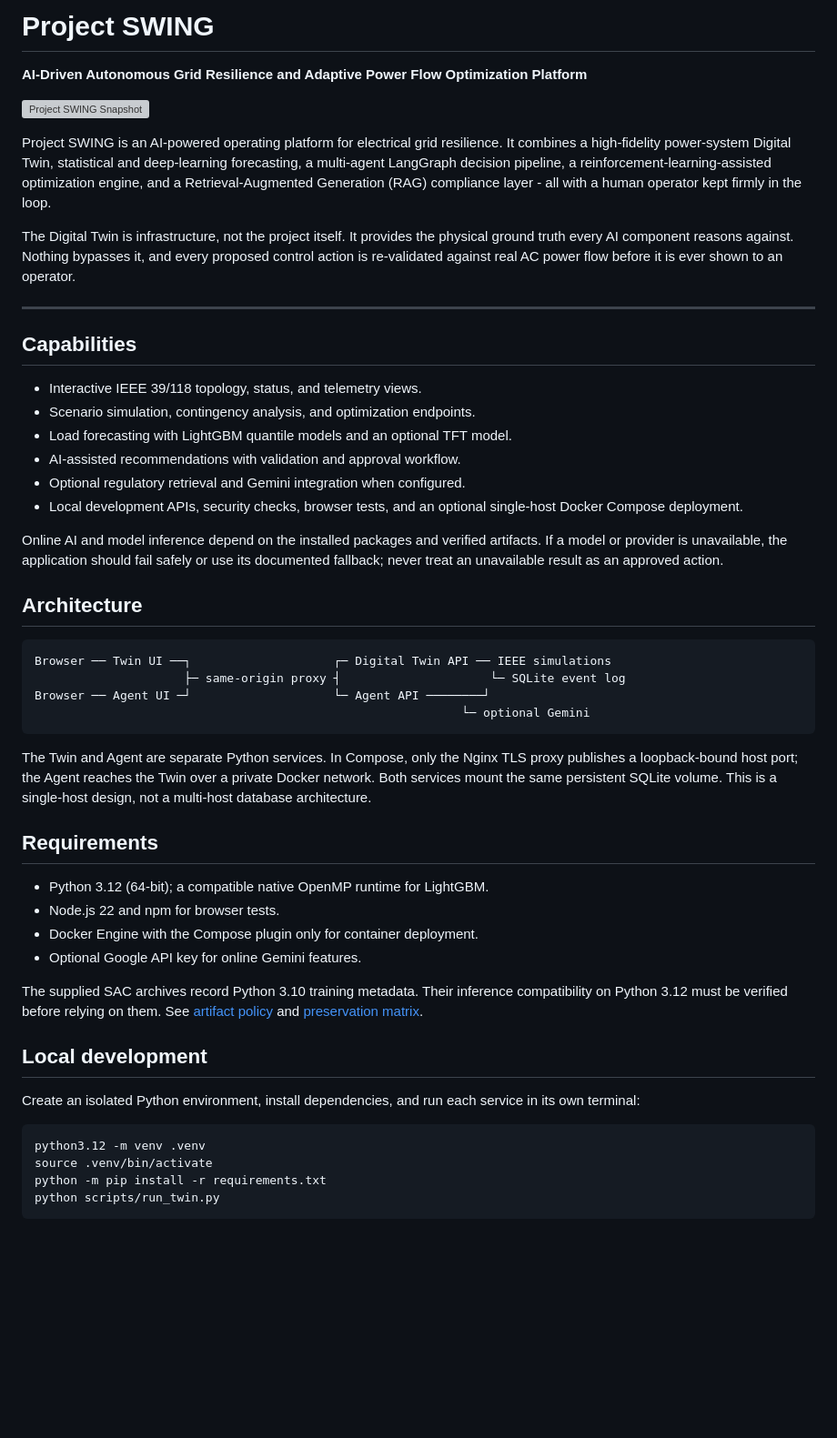
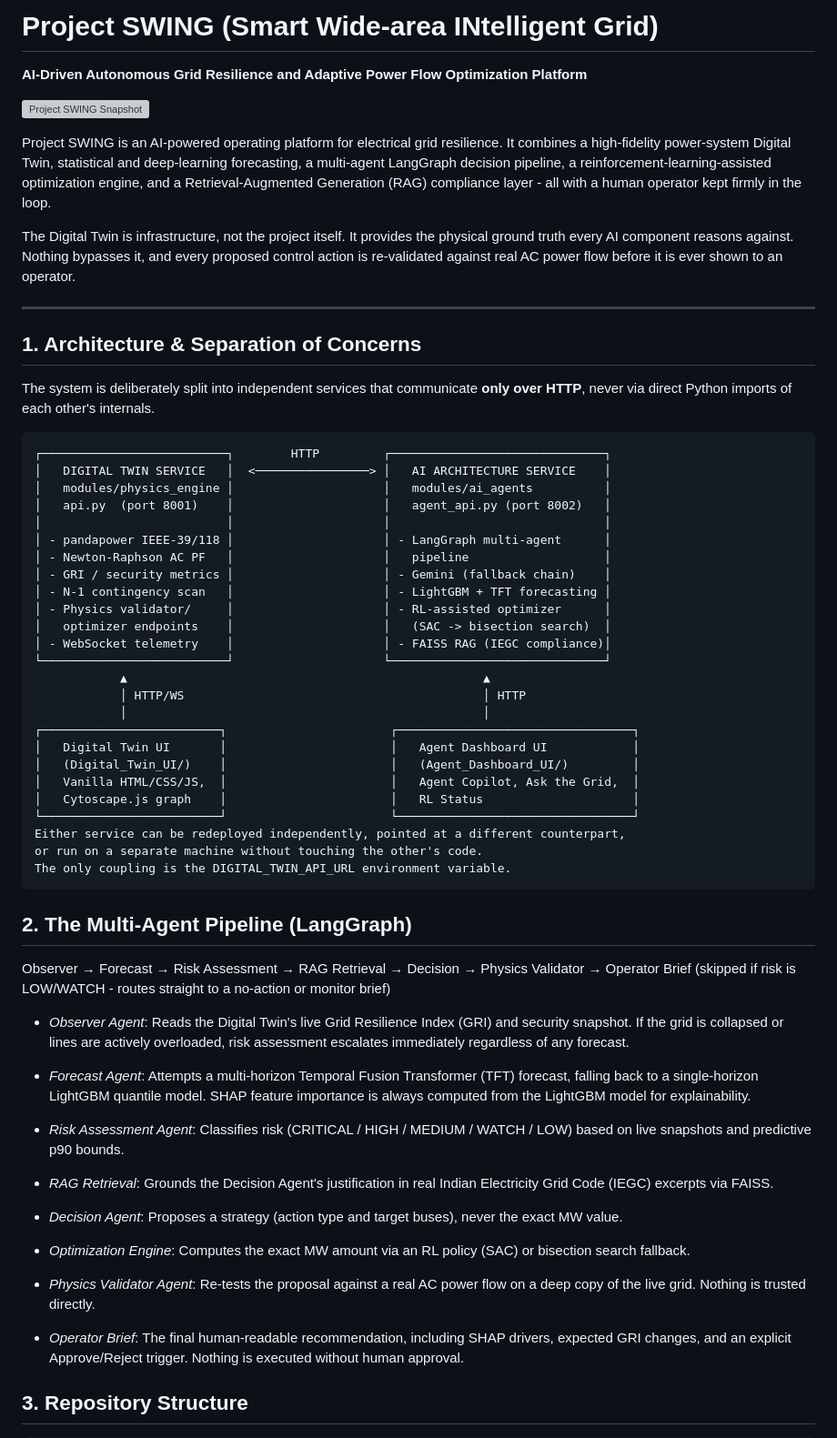
Before and after one commit to reza-abdi/project-SWING, a Markdown page: README.md, the part around one of its changes. Shown at 91% size. Drawn GitHub-style; blank space fills up the shorter version; grey boxes are pictures that could not be loaded.

Commit message:
Revise README

````diff
--- a/README.md
+++ b/README.md
@@ -1,5 +1,4 @@
-# Project SWING
-
+# Project SWING (Smart Wide-area INtelligent Grid)
 **AI-Driven Autonomous Grid Resilience and Adaptive Power Flow Optimization Platform**
 
 ![Project SWING Snapshot](Project_SWING.png)
@@ -10,45 +9,61 @@ The Digital Twin is infrastructure, not the project itself. It provides the phys
 
 ---
 
-## Capabilities
+## 1. Architecture & Separation of Concerns
 
-- Interactive IEEE 39/118 topology, status, and telemetry views.
-- Scenario simulation, contingency analysis, and optimization endpoints.
-- Load forecasting with LightGBM quantile models and an optional TFT model.
-- AI-assisted recommendations with validation and approval workflow.
-- Optional regulatory retrieval and Gemini integration when configured.
-- Local development APIs, security checks, browser tests, and an optional single-host Docker Compose deployment.
+The system is deliberately split into independent services that communicate **only over HTTP**, never via direct Python imports of each other's internals.
 
-Online AI and model inference depend on the installed packages and verified artifacts. If a model or provider is unavailable, the application should fail safely or use its documented fallback; never treat an unavailable result as an approved action.
-
-## Architecture
-
-```text
-Browser ── Twin UI ──┐                    ┌─ Digital Twin API ── IEEE simulations
-                     ├─ same-origin proxy ┤                     └─ SQLite event log
-Browser ── Agent UI ─┘                    └─ Agent API ────────┘
-                                                            └─ optional Gemini
+```
+┌──────────────────────────┐        HTTP         ┌──────────────────────────────┐
+│   DIGITAL TWIN SERVICE   │  <────────────────> │   AI ARCHITECTURE SERVICE    │
+│   modules/physics_engine │                     │   modules/ai_agents          │
+│   api.py  (port 8001)    │                     │   agent_api.py (port 8002)   │
+│                          │                     │                              │
+│ - pandapower IEEE-39/118 │                     │ - LangGraph multi-agent      │
+│ - Newton-Raphson AC PF   │                     │   pipeline                   │
+│ - GRI / security metrics │                     │ - Gemini (fallback chain)    │
+│ - N-1 contingency scan   │                     │ - LightGBM + TFT forecasting │
+│ - Physics validator/     │                     │ - RL-assisted optimizer      │
+│   optimizer endpoints    │                     │   (SAC -> bisection search)  │
+│ - WebSocket telemetry    │                     │ - FAISS RAG (IEGC compliance)│
+└──────────────────────────┘                     └──────────────────────────────┘
+            ▲                                                  ▲
+            │ HTTP/WS                                          │ HTTP
+            │                                                  │
+┌─────────────────────────┐                       ┌─────────────────────────────────┐
+│   Digital Twin UI       │                       │   Agent Dashboard UI            │
+│   (Digital_Twin_UI/)    │                       │   (Agent_Dashboard_UI/)         │
+│   Vanilla HTML/CSS/JS,  │                       │   Agent Copilot, Ask the Grid,  │
+│   Cytoscape.js graph    │                       │   RL Status                     │
+└─────────────────────────┘                       └─────────────────────────────────┘
+Either service can be redeployed independently, pointed at a different counterpart,
+or run on a separate machine without touching the other's code.
+The only coupling is the DIGITAL_TWIN_API_URL environment variable.
 ```
 
-The Twin and Agent are separate Python services. In Compose, only the Nginx TLS proxy publishes a loopback-bound host port; the Agent reaches the Twin over a private Docker network. Both services mount the same persistent SQLite volume. This is a single-host design, not a multi-host database architecture.
+## 2. The Multi-Agent Pipeline (LangGraph)
 
-## Requirements
+Observer → Forecast → Risk Assessment → RAG Retrieval → Decision → Physics Validator → Operator Brief
+              (skipped if risk is LOW/WATCH - routes straight to a no-action or monitor brief)
 
-- Python 3.12 (64-bit); a compatible native OpenMP runtime for LightGBM.
-- Node.js 22 and npm for browser tests.
-- Docker Engine with the Compose plugin only for container deployment.
-- Optional Google API key for online Gemini features.
+- *Observer Agent*: Reads the Digital Twin's live Grid Resilience Index (GRI) and security snapshot. If the grid is collapsed or lines are actively overloaded, risk assessment escalates immediately regardless of any forecast.
 
-The supplied SAC archives record Python 3.10 training metadata. Their inference compatibility on Python 3.12 must be verified before relying on them. See [artifact policy](docs/ARTIFACT_POLICY.md) and [preservation matrix](docs/PRESERVATION_MATRIX.md).
+- *Forecast Agent*: Attempts a multi-horizon Temporal Fusion Transformer (TFT) forecast, falling back to a single-horizon LightGBM quantile model. SHAP feature importance is always computed from the LightGBM model for explainability.
 
-## Local development
+- *Risk Assessment Agent*: Classifies risk (CRITICAL / HIGH / MEDIUM / WATCH / LOW) based on live snapshots and predictive p90 bounds.
 
-Create an isolated Python environment, install dependencies, and run each service in its own terminal:
+- *RAG Retrieval*: Grounds the Decision Agent's justification in real Indian Electricity Grid Code (IEGC) excerpts via FAISS.
 
-```bash
-python3.12 -m venv .venv
-source .venv/bin/activate
-python -m pip install -r requirements.txt
-python scripts/run_twin.py
+- *Decision Agent*: Proposes a strategy (action type and target buses), never the exact MW value.
+
+- *Optimization Engine*: Computes the exact MW amount via an RL policy (SAC) or bisection search fallback.
+
+- *Physics Validator Agent*: Re-tests the proposal against a real AC power flow on a deep copy of the live grid. Nothing is trusted directly.
+
+- *Operator Brief*: The final human-readable recommendation, including SHAP drivers, expected GRI changes, and an explicit Approve/Reject trigger. Nothing is executed without human approval.
+
+
+## 3. Repository Structure
+
 ```
 
````
Also changed, not shown: other parts of README.md (+103 -28 lines).
